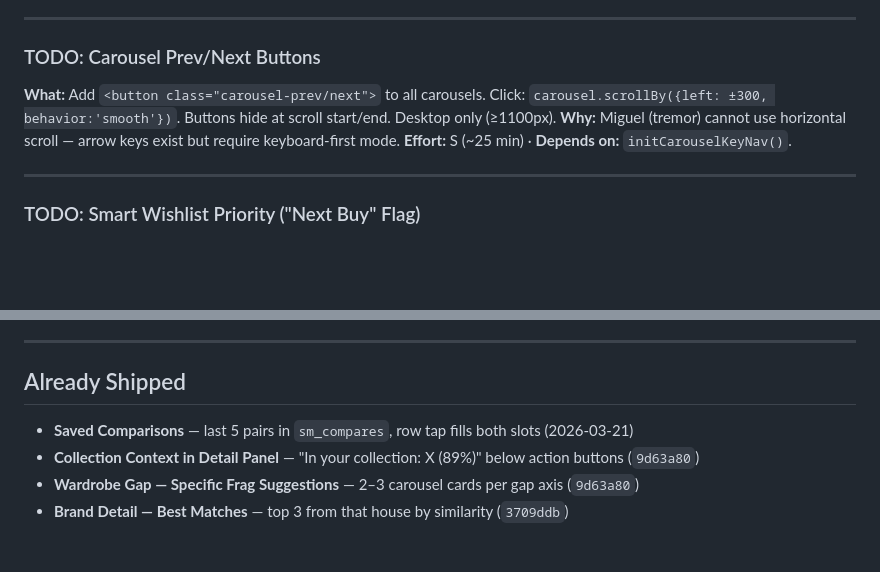
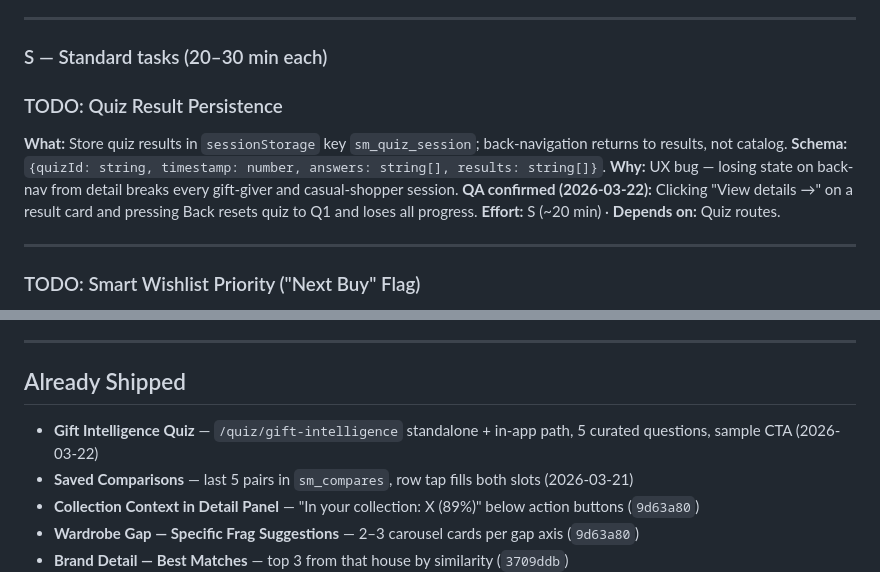
Before and after one commit to matthewlew/scentmap, a Markdown page: TODOS.md, 2 parts joined by grey strips. GitHub-like rendering; blank space fills up the shorter version.

```diff
--- a/TODOS.md
+++ b/TODOS.md
@@ -55,10 +79,14 @@ Read `DESIGN.md` and `CLAUDE.md` before starting any task.
 
 ---
 
-### TODO: Carousel Prev/Next Buttons
-**What:** Add `<button class="carousel-prev/next">` to all carousels. Click: `carousel.scrollBy({left: ±300, behavior:'smooth'})`. Buttons hide at scroll start/end. Desktop only (≥1100px).
-**Why:** Miguel (tremor) cannot use horizontal scroll — arrow keys exist but require keyboard-first mode.
-**Effort:** S (~25 min) · **Depends on:** `initCarouselKeyNav()`.
+### S — Standard tasks (20–30 min each)
+
+### TODO: Quiz Result Persistence
+**What:** Store quiz results in `sessionStorage` key `sm_quiz_session`; back-navigation returns to results, not catalog.
+**Schema:** `{quizId: string, timestamp: number, answers: string[], results: string[]}`.
+**Why:** UX bug — losing state on back-nav from detail breaks every gift-giver and casual-shopper session.
+**QA confirmed (2026-03-22):** Clicking "View details →" on a result card and pressing Back resets quiz to Q1 and loses all progress.
+**Effort:** S (~20 min) · **Depends on:** Quiz routes.
 
 ---
 
@@ -230,6 +269,7 @@ Require designer specs and/or content deliverables before engineering.
 
 ## Already Shipped
 
+- **Gift Intelligence Quiz** — `/quiz/gift-intelligence` standalone + in-app path, 5 curated questions, sample CTA (2026-03-22)
 - **Saved Comparisons** — last 5 pairs in `sm_compares`, row tap fills both slots (2026-03-21)
 - **Collection Context in Detail Panel** — "In your collection: X (89%)" below action buttons (`9d63a80`)
 - **Wardrobe Gap — Specific Frag Suggestions** — 2–3 carousel cards per gap axis (`9d63a80`)
```
Also changed, not shown: other parts of TODOS.md (+77 -42 lines).
